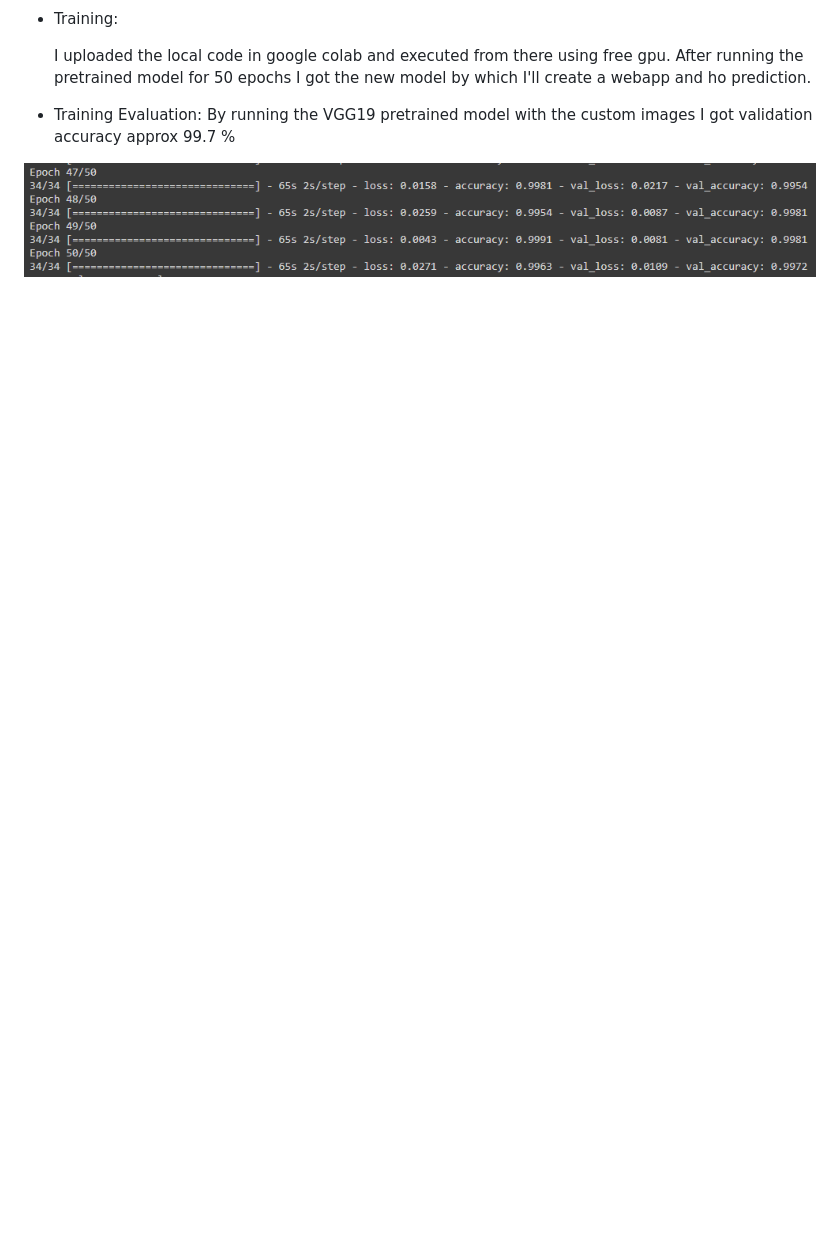
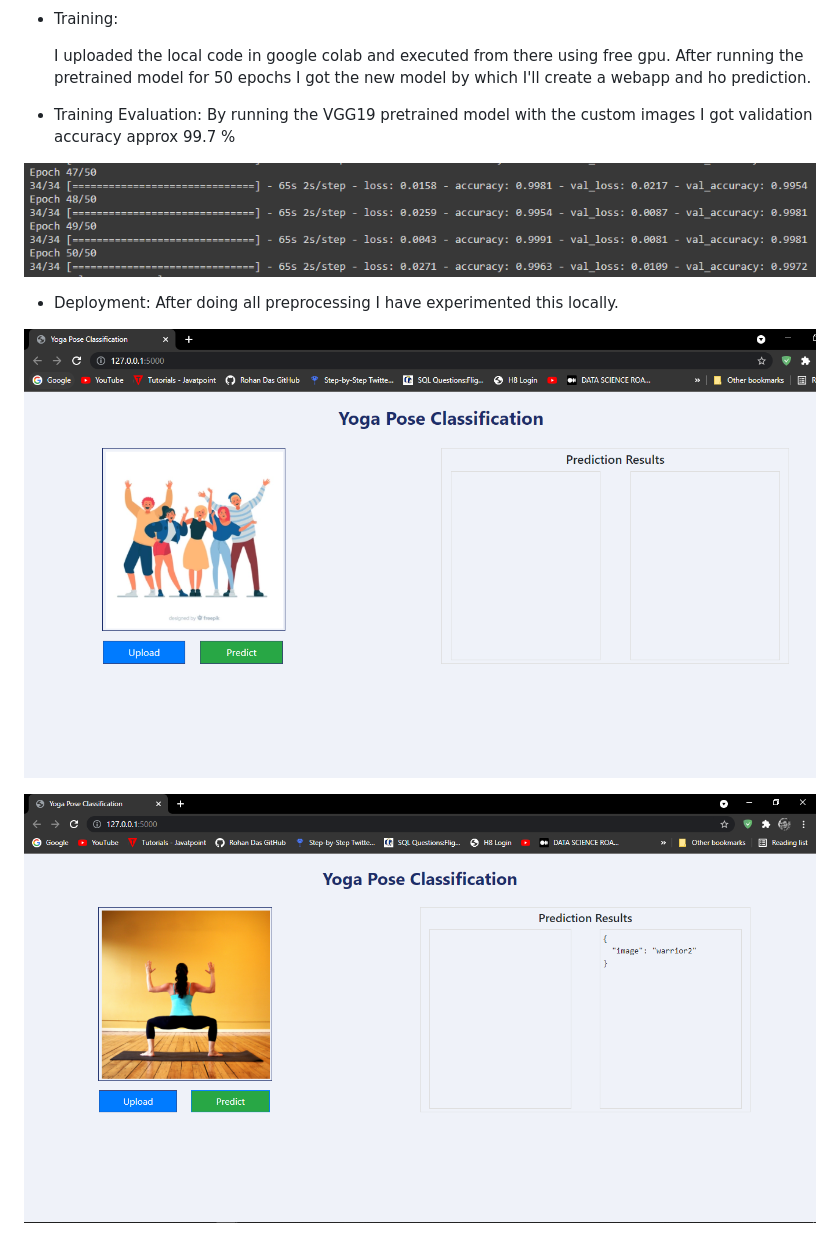
Before and after one commit to rvjh/Yoga_Pose_Classification, a Markdown page: README.md, the part around the change. Rendered like a GitHub page; pictures changed too: static/4.PNG (added), static/5.PNG (added); blank space fills up the shorter version.

```diff
--- a/README.md
+++ b/README.md
@@ -30,3 +30,10 @@ The Architecture is something like this:
     By running the VGG19 pretrained model with the custom images I got validation accuracy approx 99.7 %
 
 ![alt text](static/2.PNG)
+
+* Deployment:
+    After doing all preprocessing I have experimented this locally.
+
+![alt text](static/4.PNG)
+
+![alt text](static/5.PNG)
```
Also changed, not shown: static/3.PNG (added), 1 other file.
